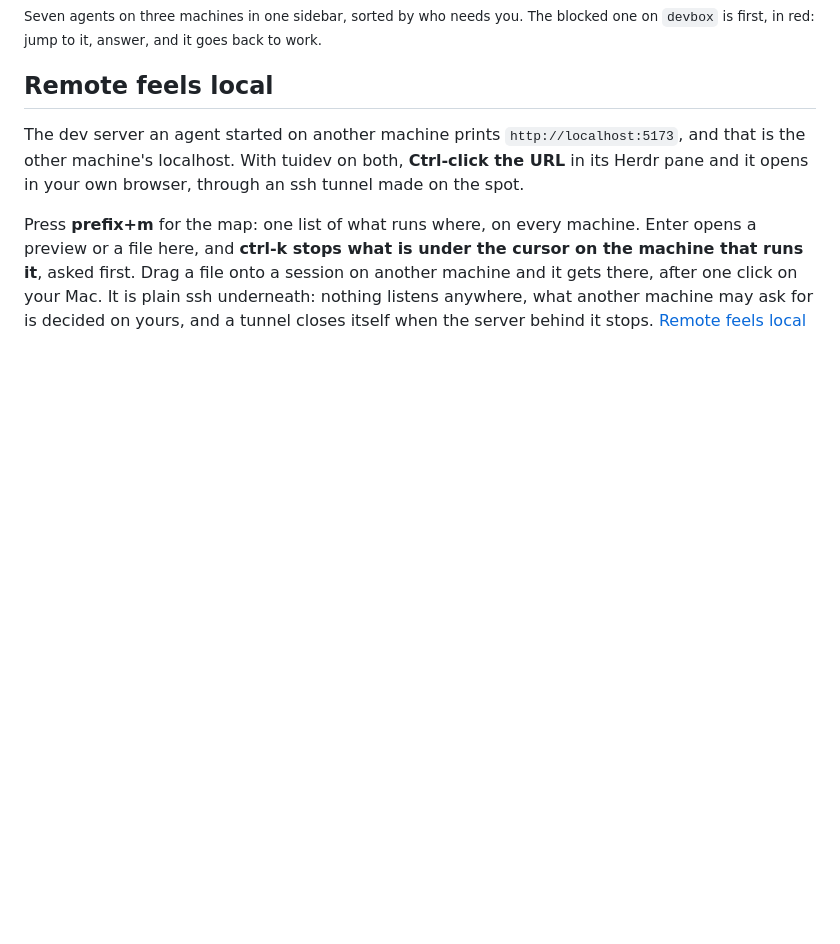
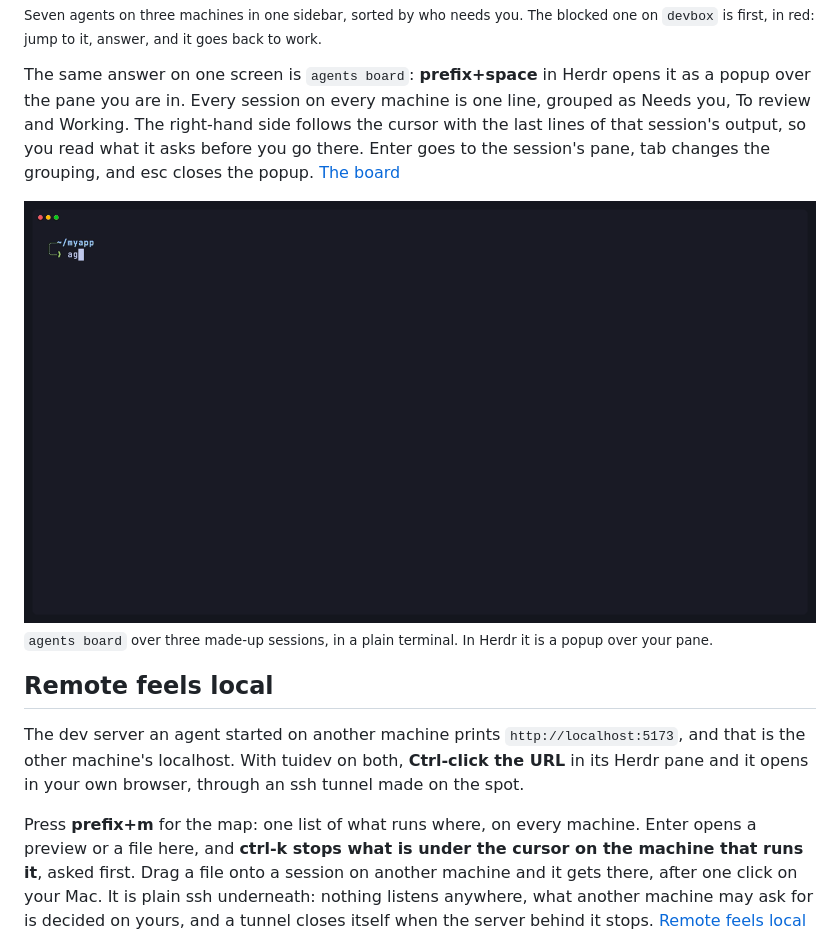
Before and after one commit to spfr/tuidev, a Markdown page: README.md, the part around the change. Rendered like a GitHub page; pictures changed too: docs/assets/board.gif (added); blank space fills up the shorter version.

Commit message:
docs(board): a recorded board in the README, from a tape over the demo fixtures

```diff
--- a/README.md
+++ b/README.md
@@ -88,6 +88,12 @@ With `--pack monitoring` beside it, a tab bar of `1 2 3` reads `✳ API docs`, `
 <img src="docs/assets/herdr.gif" width="800" alt="Herdr in a terminal. The tab bar reads ✳ Fix flaky cache test, ✳ Review diff and ❯ myapp instead of 1, 2, 3. The sidebar lists three machines, Local, devbox and workbox, and under each its workspaces on two lines: the name, then the branch and what runs there, such as fix-cache · ✳2 ❯1 for myapp and canary · ⬡1 for infra; api on devbox adds a red blocked after its name. Below, seven agents sorted by who needs you: first Fix 404 routes on devbox, blocked since 22:43, in red; then Review diff and API docs, done, in blue, each with the time it finished; then Rate limit and Canary 1.5 working on workbox, Fix flaky cache test working, and Sign-up form idle. The view jumps to devbox's api, tab ✳ Fix 404 routes, where the agent asks to allow git push origin fix-404; after a y it pushes and opens a draft PR, its red mark turns green and blocked leaves the workspace row. Then the view opens workbox's infra, tab ⬡ Canary 1.5, where an agent waits for a canary.">
 
 <sub>Seven agents on three machines in one sidebar, sorted by who needs you. The blocked one on `devbox` is first, in red: jump to it, answer, and it goes back to work.</sub>
+
+The same answer on one screen is `agents board`: **prefix+space** in Herdr opens it as a popup over the pane you are in. Every session on every machine is one line, grouped as Needs you, To review and Working. The right-hand side follows the cursor with the last lines of that session's output, so you read what it asks before you go there. Enter goes to the session's pane, tab changes the grouping, and esc closes the popup. [The board](docs/agent-workflows.md#the-board-every-session-one-screen)
+
+<img src="docs/assets/board.gif" width="800" alt="agents board in a terminal, in two columns. On the left, tabs Attention, Tree and Machines with Attention filled in, a line counting 1 needs you, 1 to review and 1 working, each CLI's usage limit, and a yellow warning line. Under them three groups: NEEDS YOU in red with the session Release notes for 2.4, wants permission, 6m; TO REVIEW in blue with Dark mode toggle, finished, 12m; WORKING in green with Fix flaky cache test, tests 3m12s. On the right, tabs Card, Trace, Pane and Details, then the selected session's name, project and state, the command running under it, and the last lines of its pane: for the first session, the git push it asks permission for. The cursor moves down to the finished session and its summary of what changed, then to the working one and its test run. Tab switches the left side to Tree, where each session has the commands it started listed under it.">
+
+<sub>`agents board` over three made-up sessions, in a plain terminal. In Herdr it is a popup over your pane.</sub>
 
 ## Remote feels local
 
```
Also changed, not shown: CHANGELOG.md (+5 -1 lines), docs/agent-workflows.md (+4 -2 lines), docs/assets/board.png (added), 9 other files.
